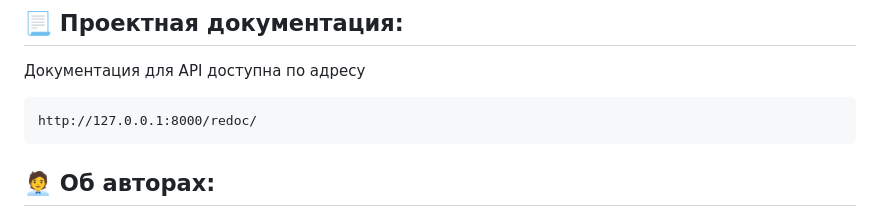
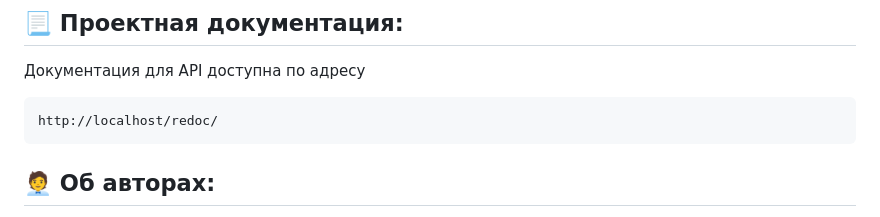
Before and after one commit to pa1nf0rce/infra_sp2, a Markdown page: README.md, the part around the change. Drawn GitHub-style.

````diff
--- a/README.md
+++ b/README.md
@@ -45,7 +45,7 @@ docker-compose exec web python manage.py createsuperuser
 ## :page_with_curl: Проектная документация:
 Документация для API доступна по адресу
 ```
-http://127.0.0.1:8000/redoc/
+http://localhost/redoc/
 ```
 
 ## :office_worker: Об авторах:
````
